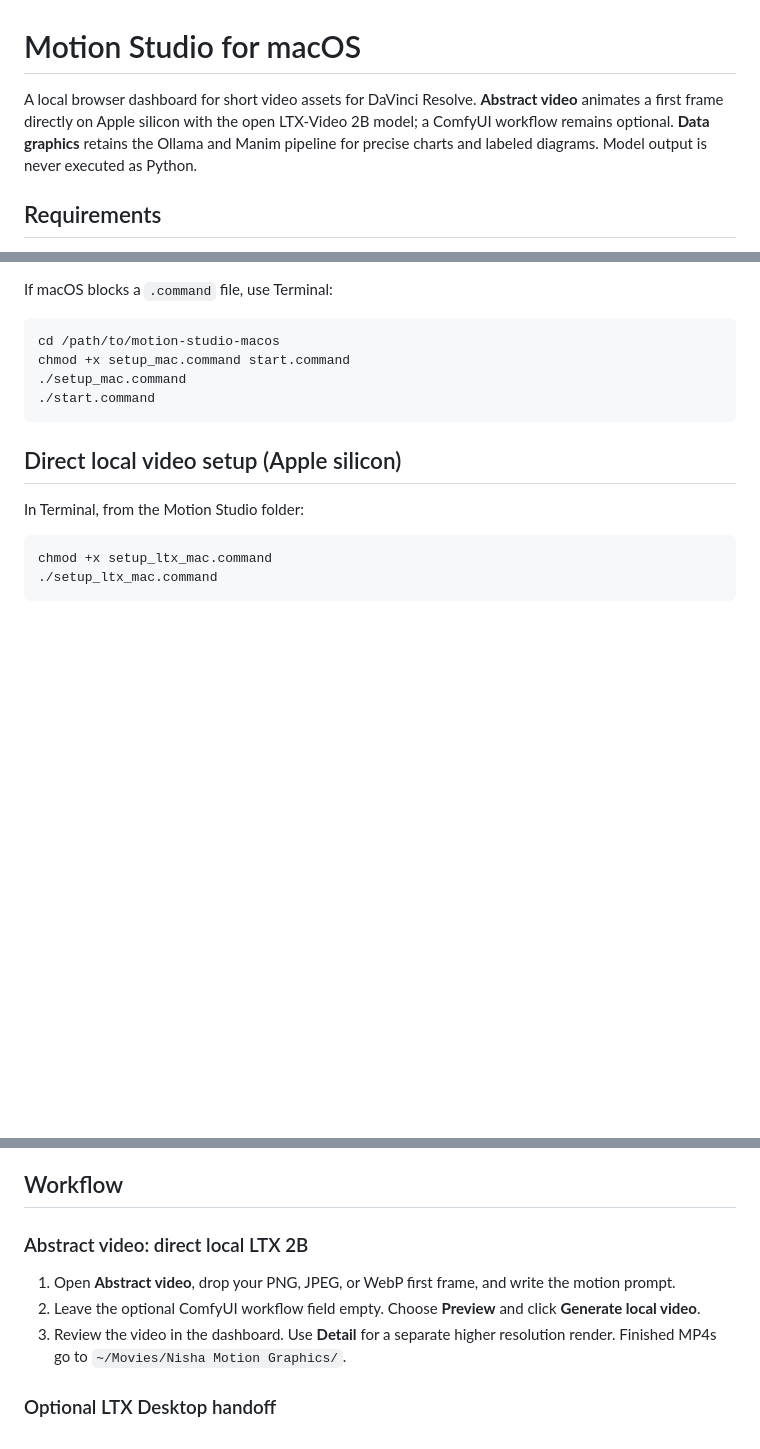
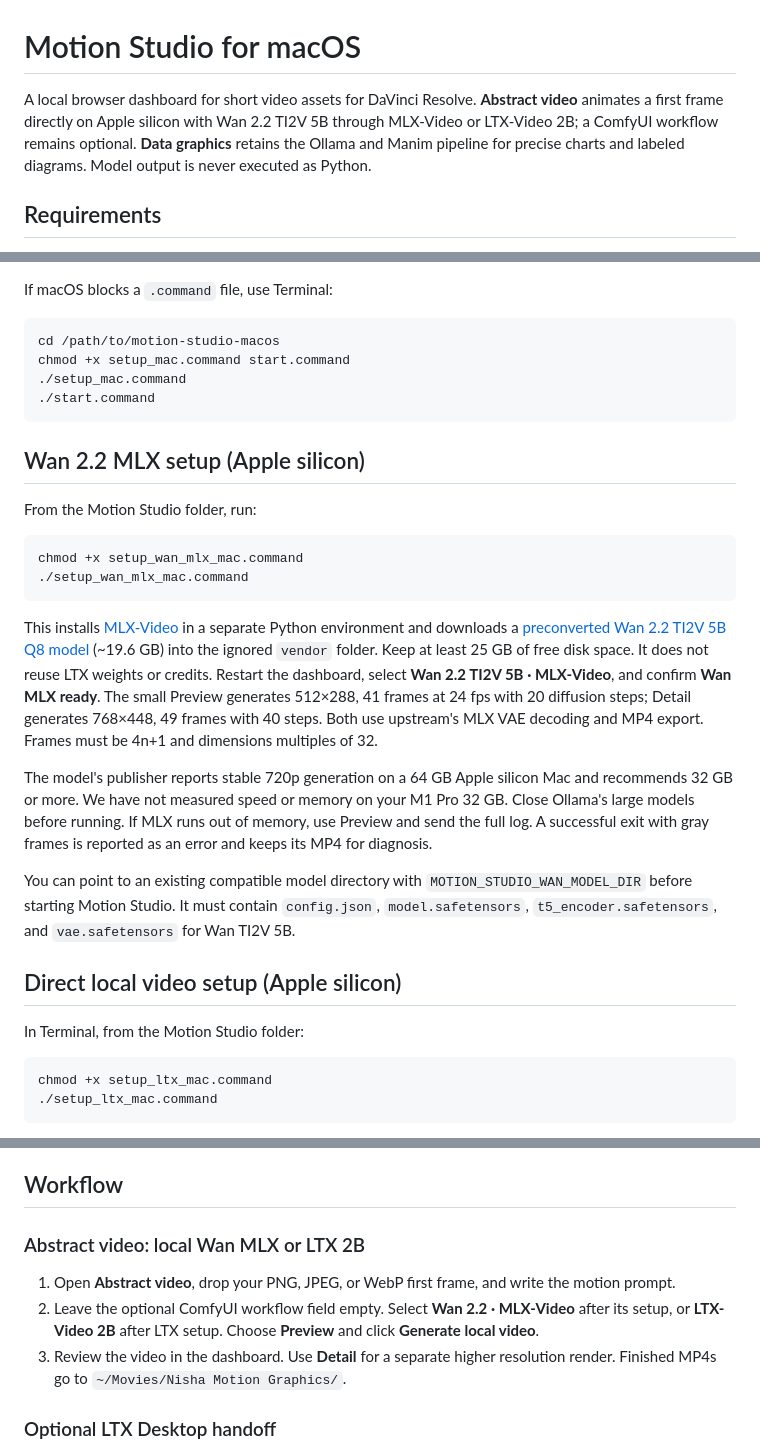
Before and after one commit to nishatoma/motion-studio-macos, a Markdown page: README.md, 3 parts joined by grey strips. Rendered like a GitHub page; blank space fills up the shorter version.

Commit message:
Add Wan 2.2 MLX backend to Motion Studio

````diff
--- a/README.md
+++ b/README.md
@@ -1,6 +1,6 @@
 # Motion Studio for macOS
 
-A local browser dashboard for short video assets for DaVinci Resolve. **Abstract video** animates a first frame directly on Apple silicon with the open LTX-Video 2B model; a ComfyUI workflow remains optional. **Data graphics** retains the Ollama and Manim pipeline for precise charts and labeled diagrams. Model output is never executed as Python.
+A local browser dashboard for short video assets for DaVinci Resolve. **Abstract video** animates a first frame directly on Apple silicon with Wan 2.2 TI2V 5B through MLX-Video or LTX-Video 2B; a ComfyUI workflow remains optional. **Data graphics** retains the Ollama and Manim pipeline for precise charts and labeled diagrams. Model output is never executed as Python.
 
 ## Requirements
 
@@ -37,6 +37,21 @@ chmod +x setup_mac.command start.command
 ./start.command
 ```
 
+## Wan 2.2 MLX setup (Apple silicon)
+
+From the Motion Studio folder, run:
+
+```sh
+chmod +x setup_wan_mlx_mac.command
+./setup_wan_mlx_mac.command
+```
+
+This installs [MLX-Video](https://github.com/Blaizzy/mlx-video) in a separate Python environment and downloads a [preconverted Wan 2.2 TI2V 5B Q8 model](https://huggingface.co/Anes1032/Wan2.2-TI2V-5B-mlx-q8) (~19.6 GB) into the ignored `vendor` folder. Keep at least 25 GB of free disk space. It does not reuse LTX weights or credits. Restart the dashboard, select **Wan 2.2 TI2V 5B · MLX-Video**, and confirm **Wan MLX ready**. The small Preview generates 512×288, 41 frames at 24 fps with 20 diffusion steps; Detail generates 768×448, 49 frames with 40 steps. Both use upstream's MLX VAE decoding and MP4 export. Frames must be 4n+1 and dimensions multiples of 32.
+
+The model's publisher reports stable 720p generation on a 64 GB Apple silicon Mac and recommends 32 GB or more. We have not measured speed or memory on your M1 Pro 32 GB. Close Ollama's large models before running. If MLX runs out of memory, use Preview and send the full log. A successful exit with gray frames is reported as an error and keeps its MP4 for diagnosis.
+
+You can point to an existing compatible model directory with `MOTION_STUDIO_WAN_MODEL_DIR` before starting Motion Studio. It must contain `config.json`, `model.safetensors`, `t5_encoder.safetensors`, and `vae.safetensors` for Wan TI2V 5B.
+
 ## Direct local video setup (Apple silicon)
 
 In Terminal, from the Motion Studio folder:
@@ -52,10 +67,10 @@ This backend is based on upstream's documented MPS support. It has not been run
 
 ## Workflow
 
-### Abstract video: direct local LTX 2B
+### Abstract video: local Wan MLX or LTX 2B
 
 1. Open **Abstract video**, drop your PNG, JPEG, or WebP first frame, and write the motion prompt.
-2. Leave the optional ComfyUI workflow field empty. Choose **Preview** and click **Generate local video**.
+2. Leave the optional ComfyUI workflow field empty. Select **Wan 2.2 · MLX-Video** after its setup, or **LTX-Video 2B** after LTX setup. Choose **Preview** and click **Generate local video**.
 3. Review the video in the dashboard. Use **Detail** for a separate higher resolution render. Finished MP4s go to `~/Movies/Nisha Motion Graphics/`.
 
 ### Optional LTX Desktop handoff
````
Also changed, not shown: other parts of README.md (+1 -1 lines).
